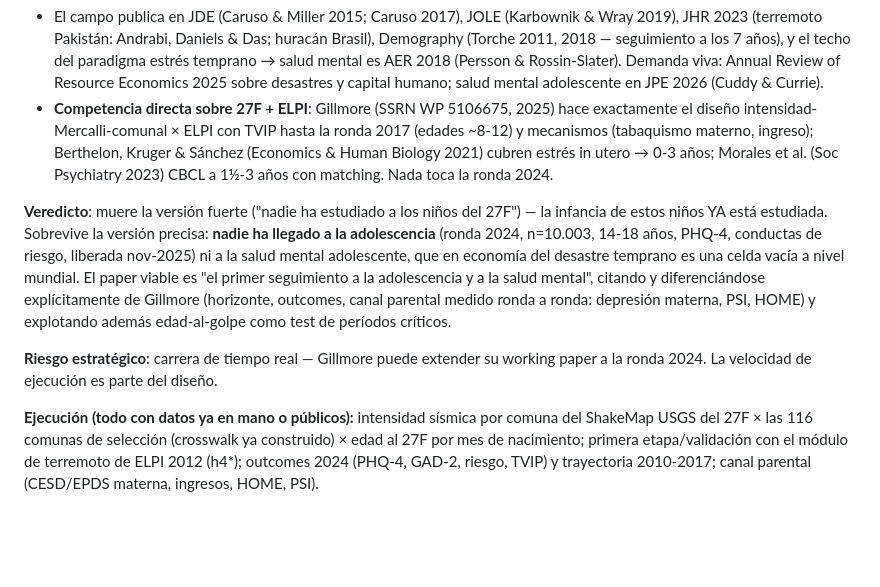
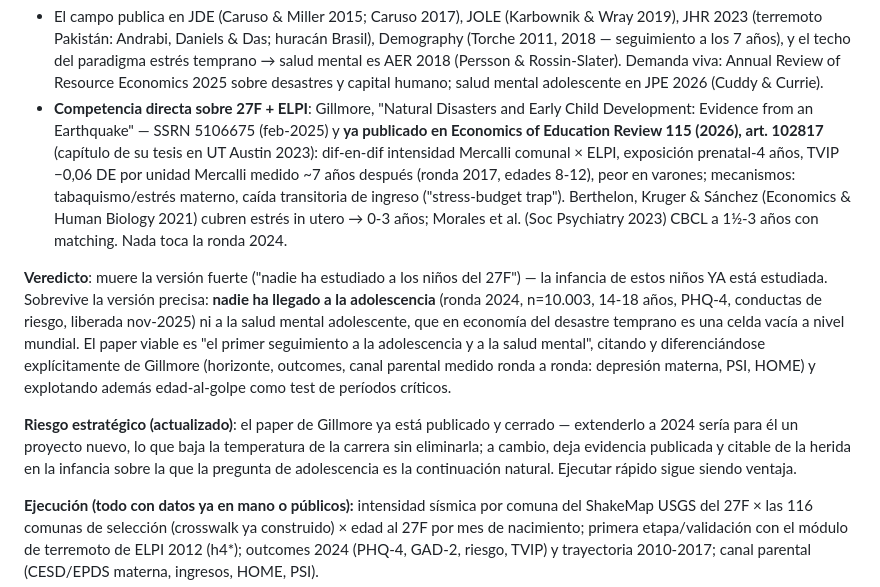
Before and after one commit to jedr1-ship-it/TALIS, a Markdown page: docs/jmp_proceso_adversarial.md, the part around the change. Rendered like a GitHub page; blank space fills up the shorter version.

Commit message:
Candidato 3: Gillmore verificado como publicado (EER 2026); riesgo actualizado
Co-Authored-By: Claude Fable 5 <noreply@anthropic.com>
Claude-Session: https://claude.ai/code/session_01UqKvCdoWhpNY2WRQ7PFfps

```diff
--- a/docs/jmp_proceso_adversarial.md
+++ b/docs/jmp_proceso_adversarial.md
@@ -181,12 +181,17 @@ por intensidad comunal × edad al golpe (gestación a 4 años), outcomes de vida
   2018 (Persson & Rossin-Slater). Demanda viva: Annual Review of Resource
   Economics 2025 sobre desastres y capital humano; salud mental adolescente
   en JPE 2026 (Cuddy & Currie).
-- **Competencia directa sobre 27F + ELPI**: Gillmore (SSRN WP 5106675,
-  2025) hace exactamente el diseño intensidad-Mercalli-comunal × ELPI con
-  TVIP hasta la ronda 2017 (edades ~8-12) y mecanismos (tabaquismo materno,
-  ingreso); Berthelon, Kruger & Sánchez (Economics & Human Biology 2021)
-  cubren estrés in utero → 0-3 años; Morales et al. (Soc Psychiatry 2023)
-  CBCL a 1½-3 años con matching. Nada toca la ronda 2024.
+- **Competencia directa sobre 27F + ELPI**: Gillmore, "Natural Disasters
+  and Early Child Development: Evidence from an Earthquake" — SSRN 5106675
+  (feb-2025) y **ya publicado en Economics of Education Review 115 (2026),
+  art. 102817** (capítulo de su tesis en UT Austin 2023): dif-en-dif
+  intensidad Mercalli comunal × ELPI, exposición prenatal-4 años, TVIP
+  −0,06 DE por unidad Mercalli medido ~7 años después (ronda 2017, edades
+  8-12), peor en varones; mecanismos: tabaquismo/estrés materno, caída
+  transitoria de ingreso ("stress-budget trap"). Berthelon, Kruger &
+  Sánchez (Economics & Human Biology 2021) cubren estrés in utero → 0-3
+  años; Morales et al. (Soc Psychiatry 2023) CBCL a 1½-3 años con
+  matching. Nada toca la ronda 2024.
 
 **Veredicto**: muere la versión fuerte ("nadie ha estudiado a los niños del
 27F") — la infancia de estos niños YA está estudiada. Sobrevive la versión
@@ -199,9 +204,12 @@ de Gillmore (horizonte, outcomes, canal parental medido ronda a ronda:
 depresión materna, PSI, HOME) y explotando además edad-al-golpe como test
 de períodos críticos.
 
-**Riesgo estratégico**: carrera de tiempo real — Gillmore puede extender su
-working paper a la ronda 2024. La velocidad de ejecución es parte del
-diseño.
+**Riesgo estratégico (actualizado)**: el paper de Gillmore ya está
+publicado y cerrado — extenderlo a 2024 sería para él un proyecto nuevo,
+lo que baja la temperatura de la carrera sin eliminarla; a cambio, deja
+evidencia publicada y citable de la herida en la infancia sobre la que la
+pregunta de adolescencia es la continuación natural. Ejecutar rápido sigue
+siendo ventaja.
 
 **Ejecución (todo con datos ya en mano o públicos):** intensidad sísmica
 por comuna del ShakeMap USGS del 27F × las 116 comunas de selección
```
